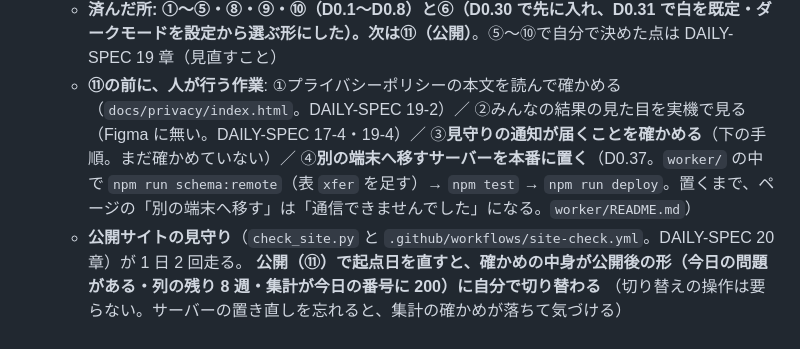
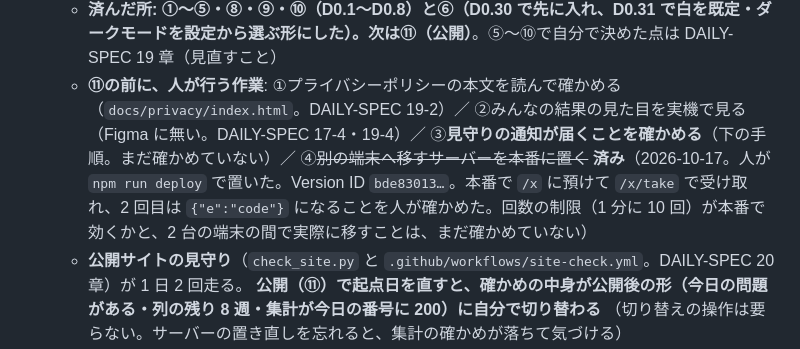
Before and after one commit to ihudodo-k/make10, a Markdown page: CLAUDE.md, the part around the change. Drawn GitHub-style.

Commit message:
人が行う作業 ④（別の端末へ移すサーバーを本番に置く）を済みにする
- CLAUDE.md の「⑪の前に、人が行う作業」④に、済んだ日・Version ID（bde83013…）・人が本番で確かめたこと
  （/x に預けて /x/take で受け取れる・2 回目は {"e":"code"}）を書いた

確かめたこと: 文書だけの変更なので、検証は流していない。
やらなかったこと: 回数の制限が本番で効くか、2 台の端末の間で実際に移すことは確かめていない（その旨を ④ に残した）。
worker/t.json（未追跡。試しの送る中身と思われる）はコミットしていない。

Co-Authored-By: Claude Opus 5.5 <noreply@anthropic.com>

```diff
--- a/CLAUDE.md
+++ b/CLAUDE.md
@@ -257,7 +257,7 @@ load() は `{...DEV_DEFAULT, ...s.devVars}` の形を保つこと。
   - **⑪の前に、人が行う作業**: ①プライバシーポリシーの本文を読んで確かめる（`docs/privacy/index.html`。DAILY-SPEC 19-2）／
     ②みんなの結果の見た目を実機で見る（Figma に無い。DAILY-SPEC 17-4・19-4）／
     ③**見守りの通知が届くことを確かめる**（下の手順。まだ確かめていない）／
-    ④**別の端末へ移すサーバーを本番に置く**（D0.37。`worker/` の中で `npm run schema:remote`（表 `xfer` を足す）→ `npm test` → `npm run deploy`。置くまで、ページの「別の端末へ移す」は「通信できませんでした」になる。`worker/README.md`）
+    ④~~別の端末へ移すサーバーを本番に置く~~ **済み**（2026-10-17。人が `npm run deploy` で置いた。Version ID `bde83013…`。本番で `/x` に預けて `/x/take` で受け取れ、2 回目は `{"e":"code"}` になることを人が確かめた。回数の制限（1 分に 10 回）が本番で効くかと、2 台の端末の間で実際に移すことは、まだ確かめていない）
   - **公開サイトの見守り**（`check_site.py` と `.github/workflows/site-check.yml`。DAILY-SPEC 20 章）が 1 日 2 回走る。
     **公開（⑪）で起点日を直すと、確かめの中身が公開後の形（今日の問題がある・列の残り 8 週・集計が今日の番号に 200）に自分で切り替わる**
     （切り替えの操作は要らない。サーバーの置き直しを忘れると、集計の確かめが落ちて気づける）
```
